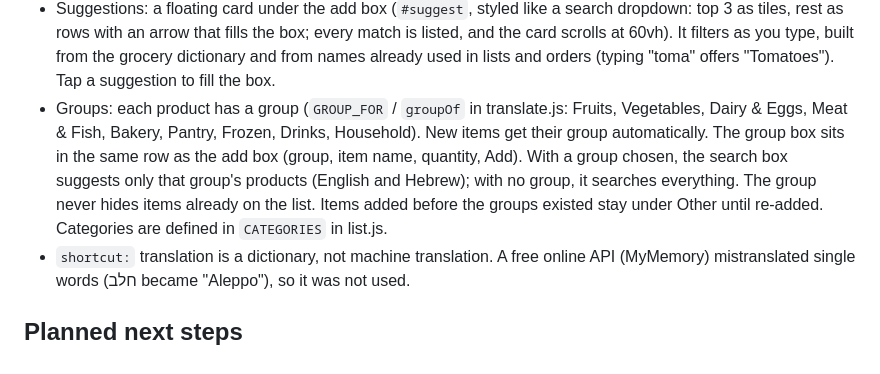
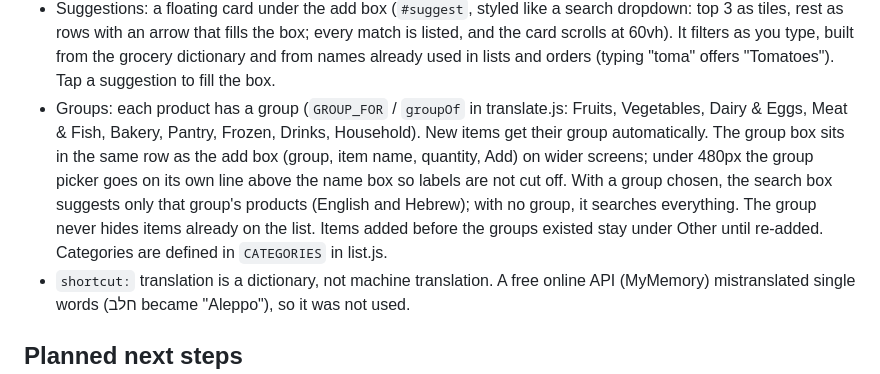
Before and after one commit to mneyshtadt-stack/Basketry, a Markdown page: GroceryApp.md, the part around the change. Rendered like a GitHub page.

Commit message:
Note the phone layout for the group picker in GroceryApp.md
Co-Authored-By: Claude Haiku 5.5 <noreply@anthropic.com>

```diff
--- a/GroceryApp.md
+++ b/GroceryApp.md
@@ -64,7 +64,7 @@ No build step: deploy the folder as-is.
 - Service worker is network-first: online loads fetch the latest files and refresh the cache; the cache is used only when offline. Users get updates on reload without a hard refresh. Bump `CACHE` in `sw.js` (currently `grocery-v18`) only when the offline fallback's file list (`SHELL`) changes.
 - Orders: "Save as order" snapshots the current list (all items, checked or not, with their bought flag `done`; ids are dropped) and then empties the current list. The filter switches between the current list and an order; an order is read-only and shows bought items ticked (disabled boxes), and "Copy this order to my list" adds its items as new, unchecked. Delete an order from its view with "Delete this order" (tap twice). Order labels read "date · N items · M not bought". The dropdown and sidebar group orders by month and show the newest 12 (`recentOrders`; "Show N older orders" reveals the rest). The order search box filters by item name, English or Hebrew (`searchOrders`). Orders are stored in the family document, which Firestore caps at 1 MiB; archive old orders before that matters.
 - Suggestions: a floating card under the add box (`#suggest`, styled like a search dropdown: top 3 as tiles, rest as rows with an arrow that fills the box; every match is listed, and the card scrolls at 60vh). It filters as you type, built from the grocery dictionary and from names already used in lists and orders (typing "toma" offers "Tomatoes"). Tap a suggestion to fill the box.
-- Groups: each product has a group (`GROUP_FOR` / `groupOf` in translate.js: Fruits, Vegetables, Dairy & Eggs, Meat & Fish, Bakery, Pantry, Frozen, Drinks, Household). New items get their group automatically. The group box sits in the same row as the add box (group, item name, quantity, Add). With a group chosen, the search box suggests only that group's products (English and Hebrew); with no group, it searches everything. The group never hides items already on the list. Items added before the groups existed stay under Other until re-added. Categories are defined in `CATEGORIES` in list.js.
+- Groups: each product has a group (`GROUP_FOR` / `groupOf` in translate.js: Fruits, Vegetables, Dairy & Eggs, Meat & Fish, Bakery, Pantry, Frozen, Drinks, Household). New items get their group automatically. The group box sits in the same row as the add box (group, item name, quantity, Add) on wider screens; under 480px the group picker goes on its own line above the name box so labels are not cut off. With a group chosen, the search box suggests only that group's products (English and Hebrew); with no group, it searches everything. The group never hides items already on the list. Items added before the groups existed stay under Other until re-added. Categories are defined in `CATEGORIES` in list.js.
 - `shortcut:` translation is a dictionary, not machine translation. A free online API (MyMemory) mistranslated single words (חלב became "Aleppo"), so it was not used.
 
 ## Planned next steps
```
